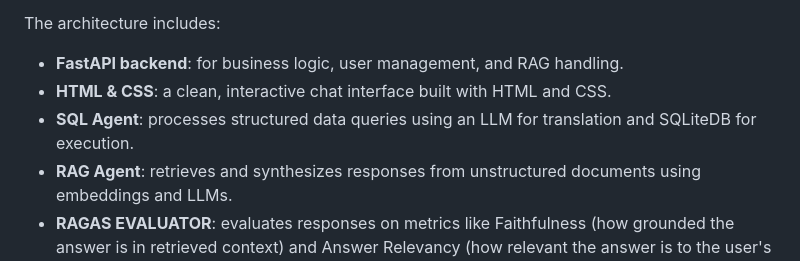
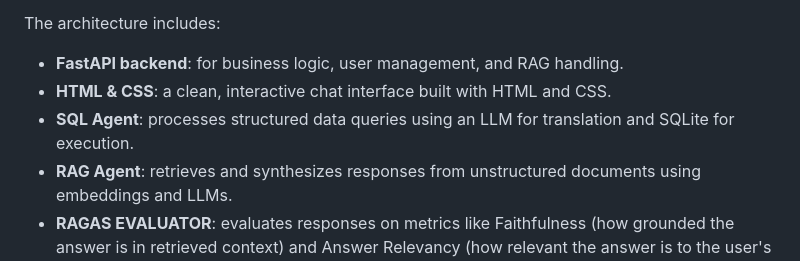
Before and after one commit to Hasireddy/RAG-with-RBAC, a Markdown page: README.md, the part around the change. Rendered like a GitHub page.

```diff
--- a/README.md
+++ b/README.md
@@ -22,7 +22,7 @@ The architecture includes:
 
 * **FastAPI backend**: for business logic, user management, and RAG handling.
 * **HTML & CSS**: a clean, interactive chat interface built with HTML and CSS.
-* **SQL Agent**: processes structured data queries using an LLM for translation and SQLiteDB for execution.
+* **SQL Agent**: processes structured data queries using an LLM for translation and SQLite for execution.
 * **RAG Agent**: retrieves and synthesizes responses from unstructured documents using embeddings and LLMs.
 * **RAGAS EVALUATOR**: evaluates responses on metrics like Faithfulness (how grounded the answer
   is in retrieved context) and Answer Relevancy (how relevant the answer is to the user's question),
```
